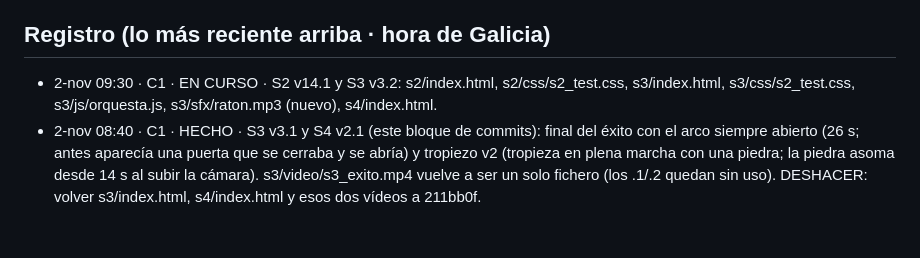
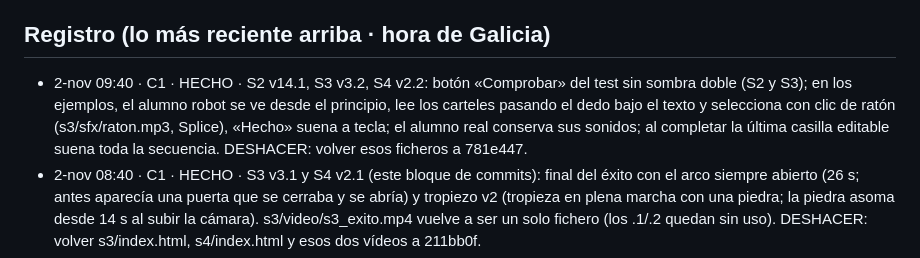
Before and after one commit to iagonaron/modulacion, a Markdown page: _COORDINACION-IA.md, the part around the change. GitHub-like rendering; blank space fills up the shorter version.

Commit message:
Coordinación: C1 HECHO (S2 v14.1, S3 v3.2, S4 v2.2)

```diff
--- a/_COORDINACION-IA.md
+++ b/_COORDINACION-IA.md
@@ -5,7 +5,7 @@ Antes de subir nada: mira el último commit de `main`, lee esto, apunta abajo fe
 El index.html de siempre (el portal antiguo) no se toca: lo nuevo va en prueba.html, s1/, s2/…
 
 ## Registro (lo más reciente arriba · hora de Galicia)
-- 2-nov 09:30 · C1 · EN CURSO · S2 v14.1 y S3 v3.2: s2/index.html, s2/css/s2_test.css, s3/index.html, s3/css/s2_test.css, s3/js/orquesta.js, s3/sfx/raton.mp3 (nuevo), s4/index.html.
+- 2-nov 09:40 · C1 · HECHO · S2 v14.1, S3 v3.2, S4 v2.2: botón «Comprobar» del test sin sombra doble (S2 y S3); en los ejemplos, el alumno robot se ve desde el principio, lee los carteles pasando el dedo bajo el texto y selecciona con clic de ratón (s3/sfx/raton.mp3, Splice), «Hecho» suena a tecla; el alumno real conserva sus sonidos; al completar la última casilla editable suena toda la secuencia. DESHACER: volver esos ficheros a 781e447.
 - 2-nov 08:40 · C1 · HECHO · S3 v3.1 y S4 v2.1 (este bloque de commits): final del éxito con el arco siempre abierto (26 s; antes aparecía una puerta que se cerraba y se abría) y tropiezo v2 (tropieza en plena marcha con una piedra; la piedra asoma desde 14 s al subir la cámara). s3/video/s3_exito.mp4 vuelve a ser un solo fichero (los .1/.2 quedan sin uso). DESHACER: volver s3/index.html, s4/index.html y esos dos vídeos a 211bb0f.
 - 2-nov 08:05 · C1 · HECHO · commits 80521be → 2fa201f · S1 v49, S2 v14, S3 v3, S4 v2. Paso 0 en una ventana sobre fondo oscurecido y difuminado (texto → armaduras con rueda → notas conflictivas en piano; obligatorio), «Hecho» hace sonar desde el principio, «♪ Escuchar todo» discreto, editor en una fila, burbuja «nota a evitar» quieta, carteles en el centro con «Entendido» y el alumno robot los pulsa, tres cinemáticas (éxito 28 s con arpa y música wow, caída, tropiezo nuevo si faltan 7ª) con percusión desde el primer paso y arpegiador en directo, nota sobre 10 (−0,25 por cada dominante sin 7ª, máx. −0,5), «Cerrar sesión» → menú principal en S1-S4, controles v3 (Continuar oscurecido/naranja + pitido). s3/video/s3_exito.mp4 queda sin uso (ahora va en .1/.2). S4 se genera desde la S3 con s4/build/deriva.py (local). DESHACER: volver esos ficheros a 5681240.
 - 1-nov 23:30 · C1 · HECHO · S4 «Práctica libre» (carpeta s4/ nueva: solo index.html; js, img, sfx y vídeos se toman de ../s3/) + tarjeta en prueba.html
```
